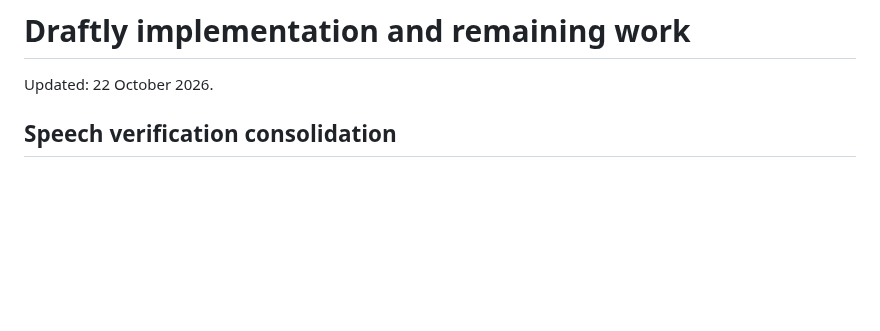
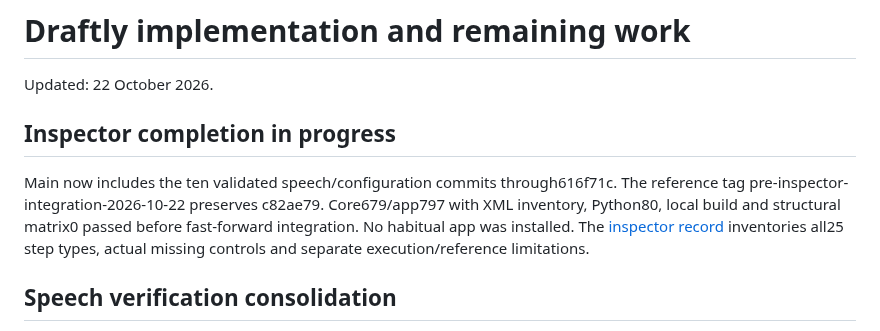
Before and after one commit to pobrespandas/draftly, a Markdown page: docs/status.md, the part around the change. Rendered like a GitHub page; blank space fills up the shorter version.

Commit message:
docs(inspector): record integration and step control inventory

```diff
--- a/docs/status.md
+++ b/docs/status.md
@@ -1,6 +1,15 @@
 # Draftly implementation and remaining work
 
 Updated: 22 October 2026.
+
+## Inspector completion in progress
+
+Main now includes the ten validated speech/configuration commits through616f71c.
+The reference tag pre-inspector-integration-2026-10-22 preserves c82ae79.
+Core679/app797 with XML inventory, Python80, local build and structural matrix0
+passed before fast-forward integration. No habitual app was installed. The
+[inspector record](action-inspector-2026-10-22.md) inventories all25 step types,
+actual missing controls and separate execution/reference limitations.
 
 ## Speech verification consolidation
 
```
Also changed, not shown: docs/action-inspector-2026-10-22.md (added, +71 -0 lines).
